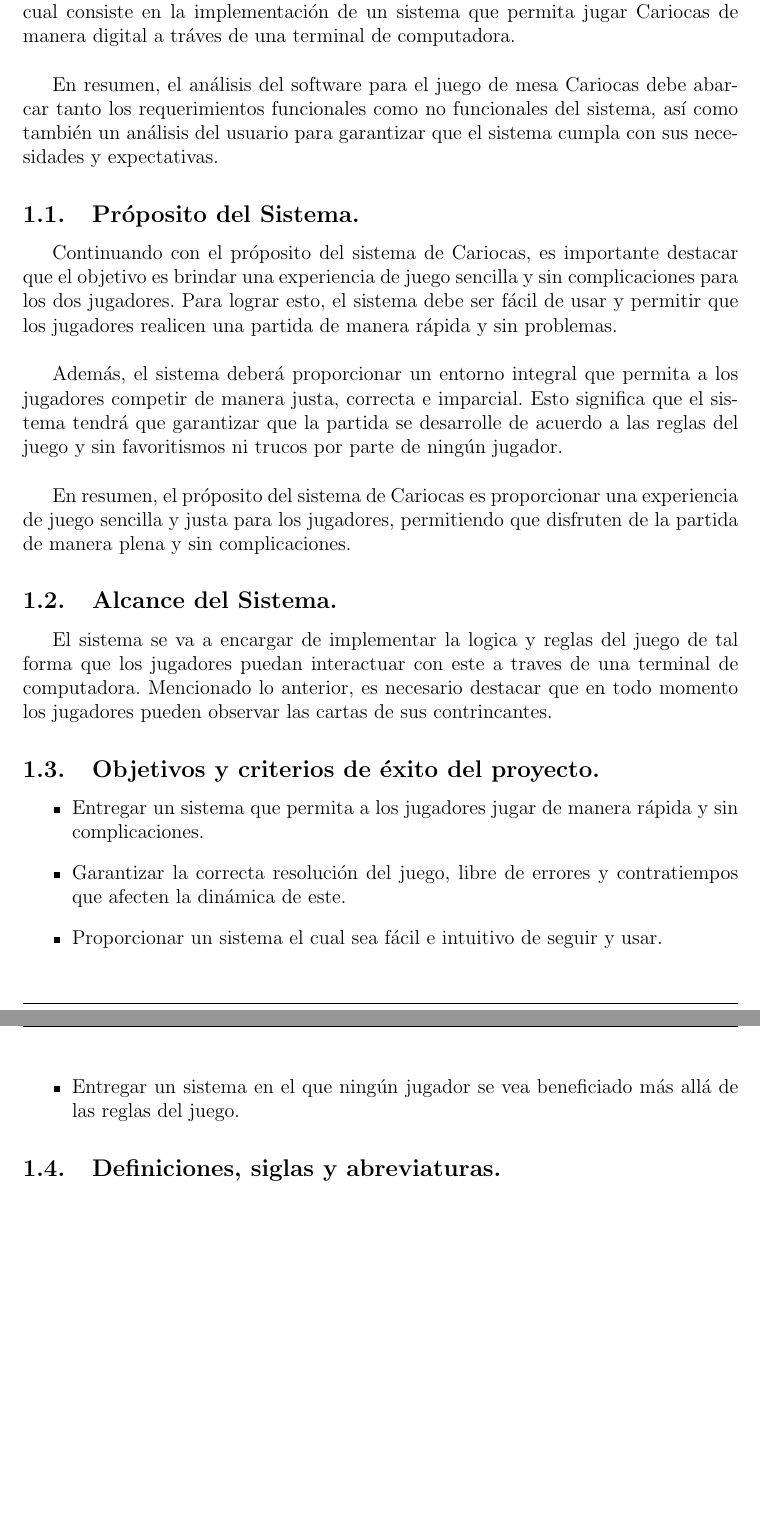
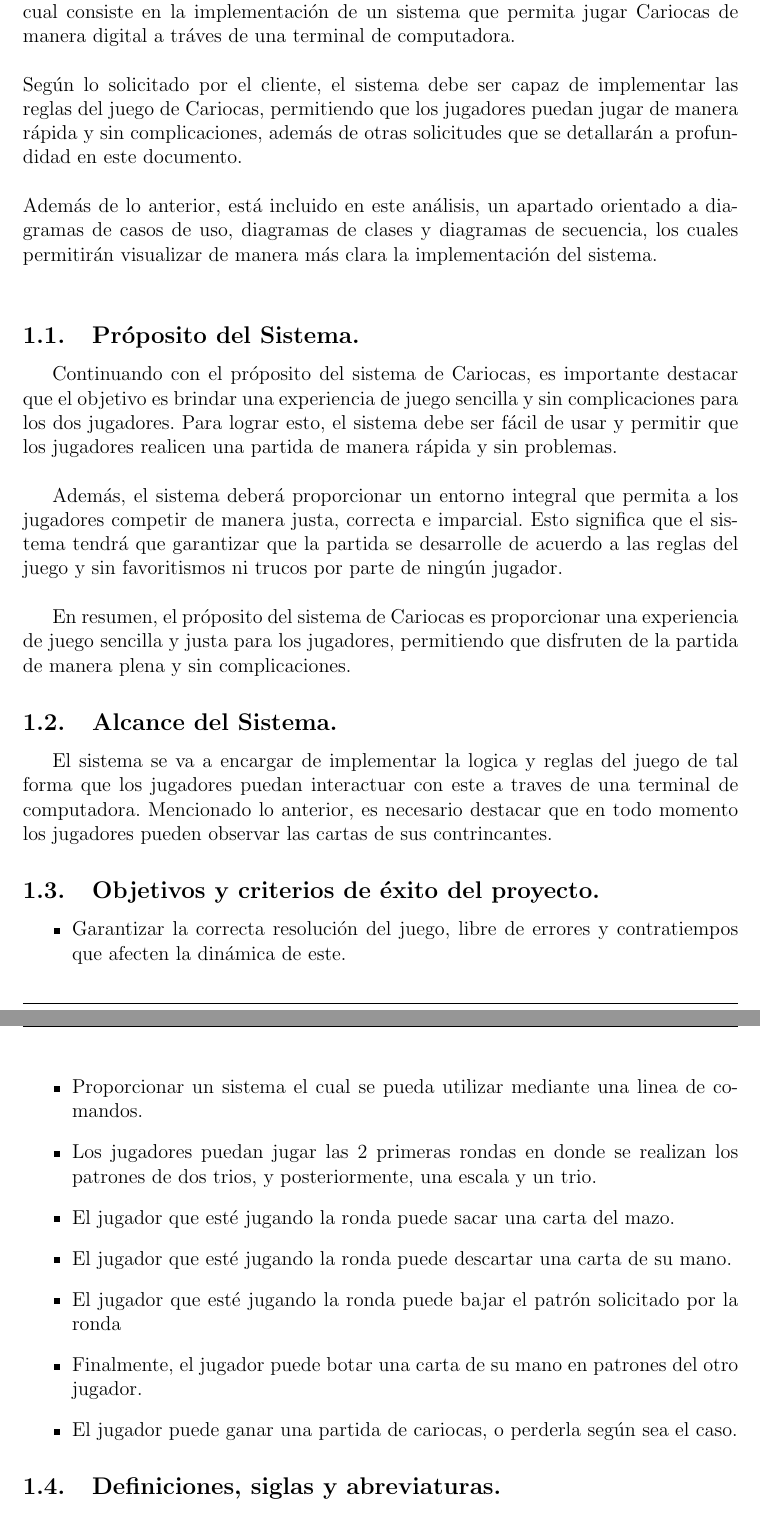
Before and after one commit to row-d/CariocaProject, a LaTeX document (informe/main.tex, which reads informe/secciones/introduccion.tex): two parts of pages 3 and 4 of 6, joined at a grey line, cut so that both start at the same text, the shorter picture padded with empty space. Compiled offline with pdfLaTeX.

Commit message:
Acutalización informe 22:05PM 21/12

```diff
--- a/informe/secciones/introduccion.tex
+++ b/informe/secciones/introduccion.tex
@@ -2,10 +2,12 @@
 \section{Introducción.}\label{cap:intro}
 En el presente documento se realizará un análisis a profundidad de los requerimientos funcionales y no funcionales para la realización del proyecto
 Cariocas, el cual consiste en la implementación de un sistema que permita jugar Cariocas de manera digital a tráves de una terminal de computadora.\\
+\\Según lo solicitado por el cliente, el sistema debe ser capaz de implementar las reglas del juego de Cariocas,
+permitiendo que los jugadores puedan jugar de manera rápida y sin complicaciones, además de otras solicitudes
+que se detallarán a profundidad en este documento.\\
+\\Además de lo anterior, está incluido en este análisis, un apartado orientado a diagramas de casos de uso,
+diagramas de clases y diagramas de secuencia, los cuales permitirán visualizar de manera más clara la implementación del sistema.\\
 
-
-
-En resumen, el análisis del software para el juego de mesa Cariocas debe abarcar tanto los requerimientos funcionales como no funcionales del sistema, así como también un análisis del usuario para garantizar que el sistema cumpla con sus necesidades y expectativas.
 
 
 \subsection{Próposito del Sistema.}\label{cap:proposito}
@@ -27,10 +31,15 @@ que en todo momento los jugadores pueden observar las cartas de sus contrincante
 
 \subsection{Objetivos y criterios de éxito del proyecto.}\label{cap:objetivos}
 \begin{itemize}
-    \item Entregar un sistema que permita a los jugadores jugar de manera rápida y sin complicaciones.
     \item Garantizar la correcta resolución del juego, libre de errores y contratiempos que afecten la dinámica de este.
-    \item Proporcionar un sistema el cual sea fácil e intuitivo de seguir y usar.
-    \item Entregar un sistema en el que ningún jugador se vea beneficiado más allá de las reglas del juego.
+    \item Proporcionar un sistema el cual se pueda utilizar mediante una linea de comandos.
+    \item Los jugadores puedan jugar las 2 primeras rondas en donde se realizan los patrones de dos trios, y posteriormente, una
+    escala y un trio.
+    \item El jugador que esté jugando la ronda puede sacar una carta del mazo.
+    \item El jugador que esté jugando la ronda puede descartar una carta de su mano.
+    \item El jugador que esté jugando la ronda puede bajar el patrón solicitado por la ronda
+    \item Finalmente, el jugador puede botar una carta de su mano en patrones del otro jugador.
+    \item El jugador puede ganar una partida de cariocas, o perderla según sea el caso.
 \end{itemize}
 
 
```
Also changed, not shown: informe/secciones/introduccion.tex (4 more changed lines).
